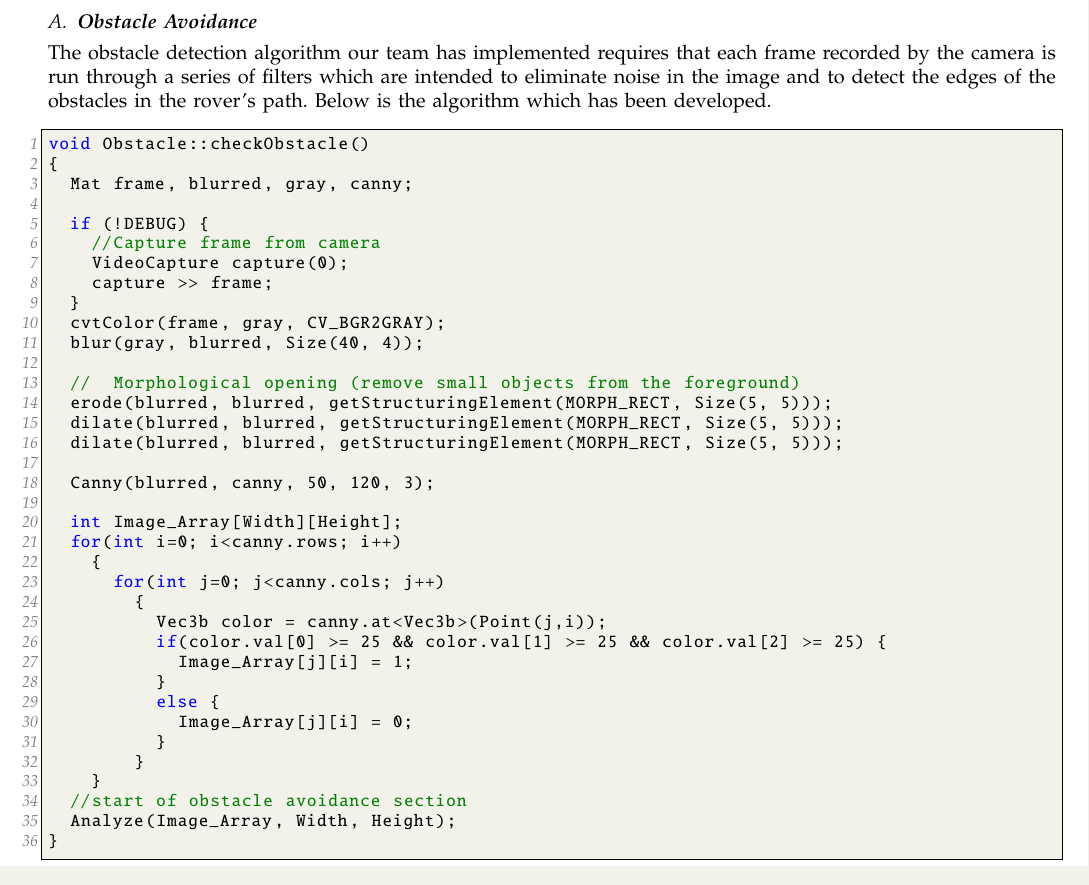
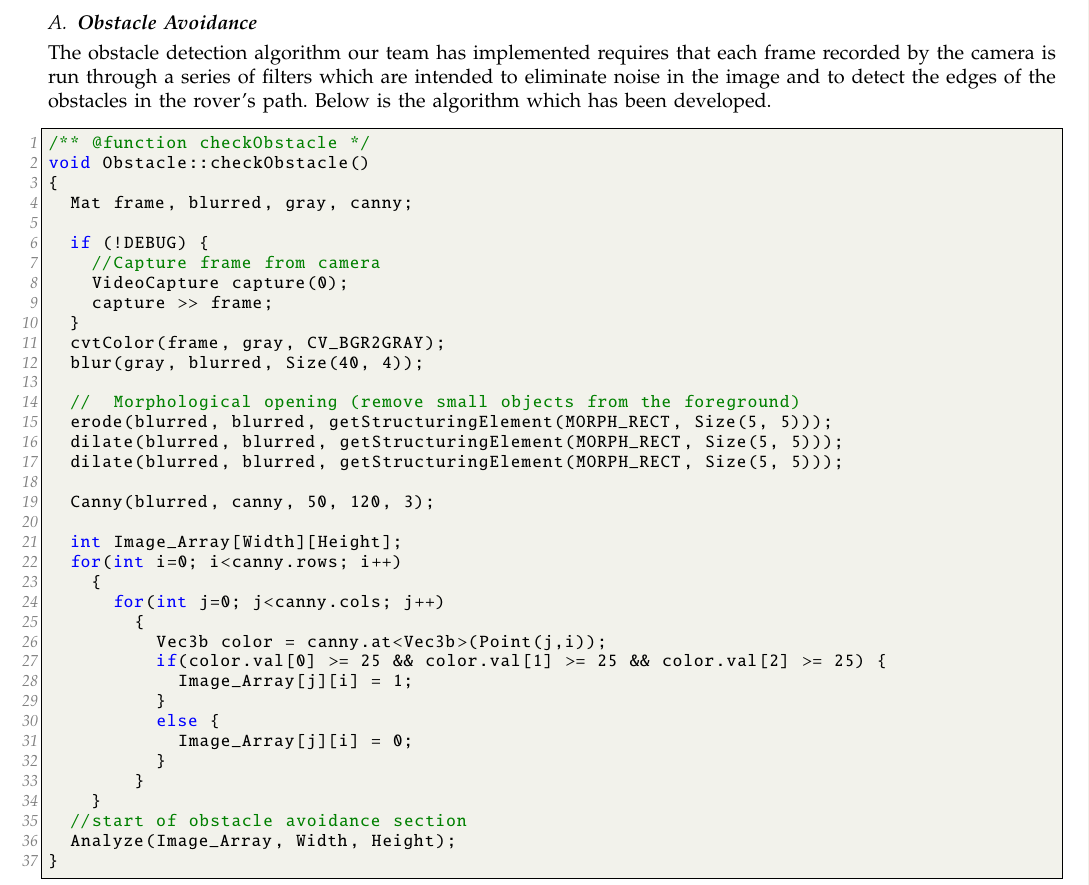
Before and after one commit to ARLISS-oregonstate-1617capstone/ARLISS-Micro-Satellite-Project, a LaTeX paper (docs/Spring Progress Report/progress.tex): part of page 4 of 7, cut so that both start at the same text. Compiled offline with pdfLaTeX; a missing font is replaced by an installed copy or a similar font; a LaTeX package or settings file that is missing is left out.

Commit message:
Update progress.tex
Minor change to code

```diff
--- a/docs/Spring Progress Report/progress.tex
+++ b/docs/Spring Progress Report/progress.tex
@@ -103,6 +103,7 @@ The obstacle detection algorithm our team has implemented requires that each fra
 \par
 \begin{minipage}{\textwidth}
 \begin{lstlisting}
+/** @function checkObstacle */
 void Obstacle::checkObstacle()
 {
 	Mat frame, blurred, gray, canny;
```
